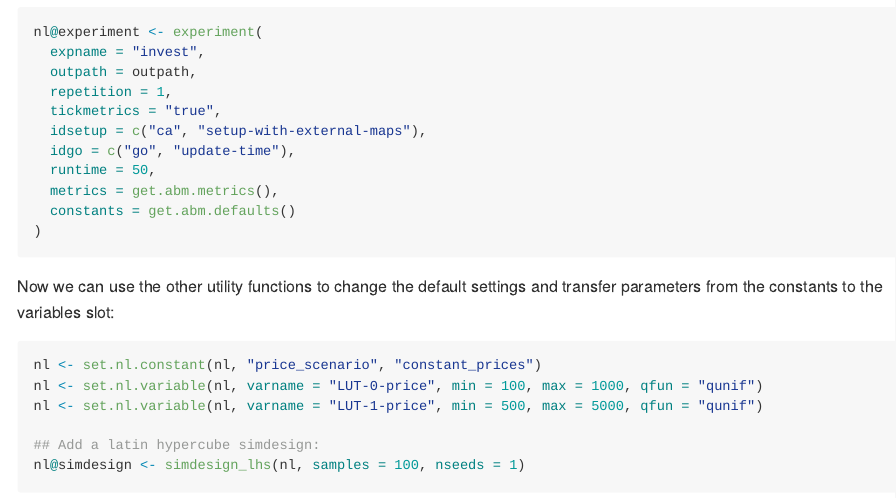
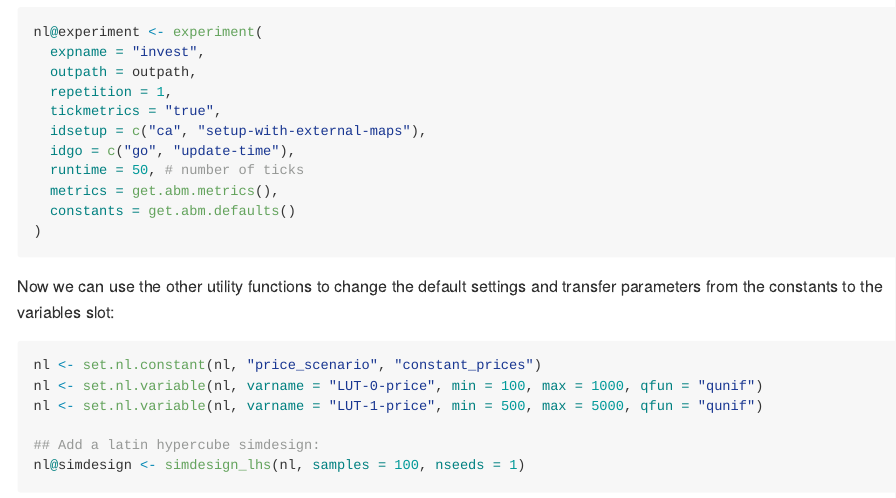
Before and after one commit to EFForTS-B10/Refforts, an R Markdown document (README.Rmd): the page in a window 1100 px wide, from 1220 px down. The pictures show the output file README.md that the author committed with the source, drawn offline in the style of GitHub.

Commit message:
use runtime instead of sim-time!

```diff
--- a/README.Rmd
+++ b/README.Rmd
@@ -83,7 +83,7 @@ nl@experiment <- experiment(
   tickmetrics = "true",
   idsetup = c("ca", "setup-with-external-maps"),
   idgo = c("go", "update-time"),
-  runtime = 50,
+  runtime = 50, # number of ticks
   metrics = get.abm.metrics(),
   constants = get.abm.defaults()
 )
```
Also changed, not shown: Refforts_example.R (+4 -2 lines), README.md.
